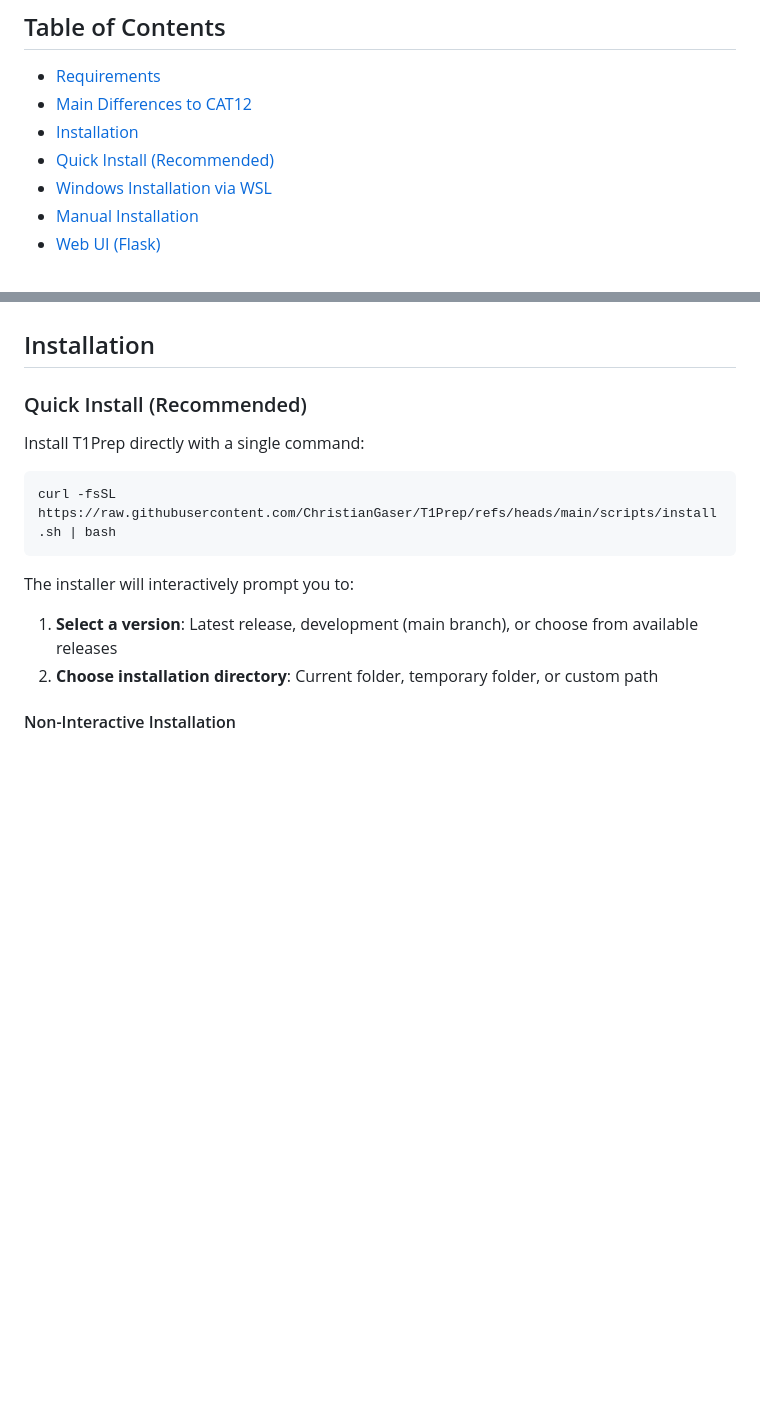
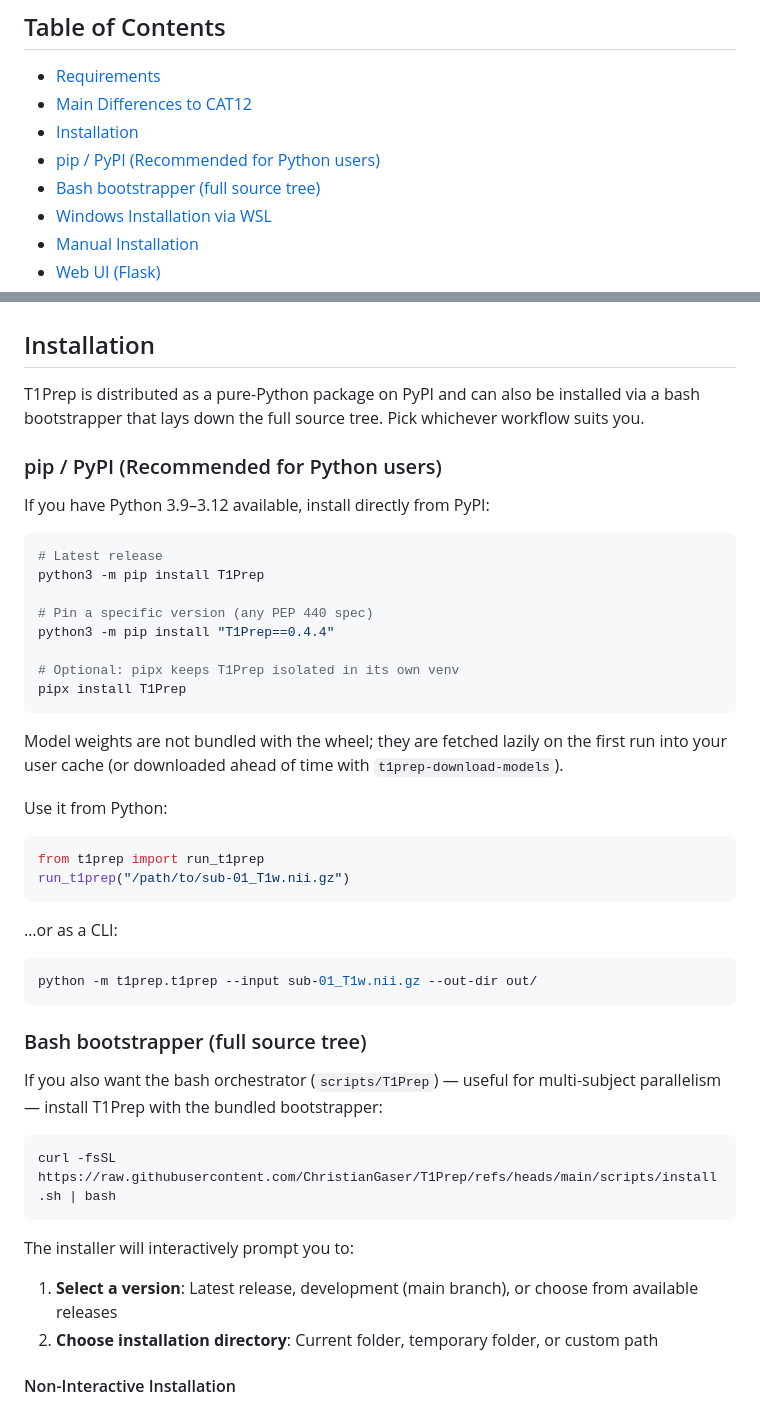
Before and after one commit to ChristianGaser/T1Prep, a Markdown page: README.md, 2 parts joined by grey strips. Drawn GitHub-style; blank space fills up the shorter version.

Commit message:
Add pip/PyPI and bootstrapper install docs
Replace the previous 'Quick Install' section with two installation options: a pip / PyPI workflow (recommended for Python users) and a Bash bootstrapper for installing the full source tree.

````diff
--- a/README.md
+++ b/README.md
@@ -16,7 +16,8 @@
 - [Requirements](#requirements)
 - [Main Differences to CAT12](#main-differences-to-cat12)
 - [Installation](#installation)
-- [Quick Install (Recommended)](#quick-install-recommended)
+- [pip / PyPI (Recommended for Python users)](#pip--pypi-recommended-for-python-users)
+- [Bash bootstrapper (full source tree)](#bash-bootstrapper-full-source-tree)
 - [Windows Installation via WSL](#windows-installation-via-wsl-recommended)
 - [Manual Installation](#manual-installation)
 - [Web UI (Flask)](#web-ui-flask)
@@ -61,8 +62,47 @@ CAT12 folder structures and the BIDS derivatives standard.
 
 ## Installation
 
-### Quick Install (Recommended)
-Install T1Prep directly with a single command:
+T1Prep is distributed as a pure-Python package on PyPI and can also be
+installed via a bash bootstrapper that lays down the full source tree.
+Pick whichever workflow suits you.
+
+### pip / PyPI (Recommended for Python users)
+
+If you have Python 3.9–3.12 available, install directly from PyPI:
+
+```bash
+# Latest release
+python3 -m pip install T1Prep
+
+# Pin a specific version (any PEP 440 spec)
+python3 -m pip install "T1Prep==0.4.4"
+
+# Optional: pipx keeps T1Prep isolated in its own venv
+pipx install T1Prep
+```
+
+Model weights are not bundled with the wheel; they are fetched lazily on
+the first run into your user cache (or downloaded ahead of time with
+`t1prep-download-models`).
+
+Use it from Python:
+
+```python
+from t1prep import run_t1prep
+run_t1prep("/path/to/sub-01_T1w.nii.gz")
+```
+
+…or as a CLI:
+
+```bash
+python -m t1prep.t1prep --input sub-01_T1w.nii.gz --out-dir out/
+```
+
+### Bash bootstrapper (full source tree)
+
+If you also want the bash orchestrator (`scripts/T1Prep`) — useful for
+multi-subject parallelism — install T1Prep with the bundled bootstrapper:
+
 ```bash
 curl -fsSL https://raw.githubusercontent.com/ChristianGaser/T1Prep/refs/heads/main/scripts/install.sh | bash
 ```
````
